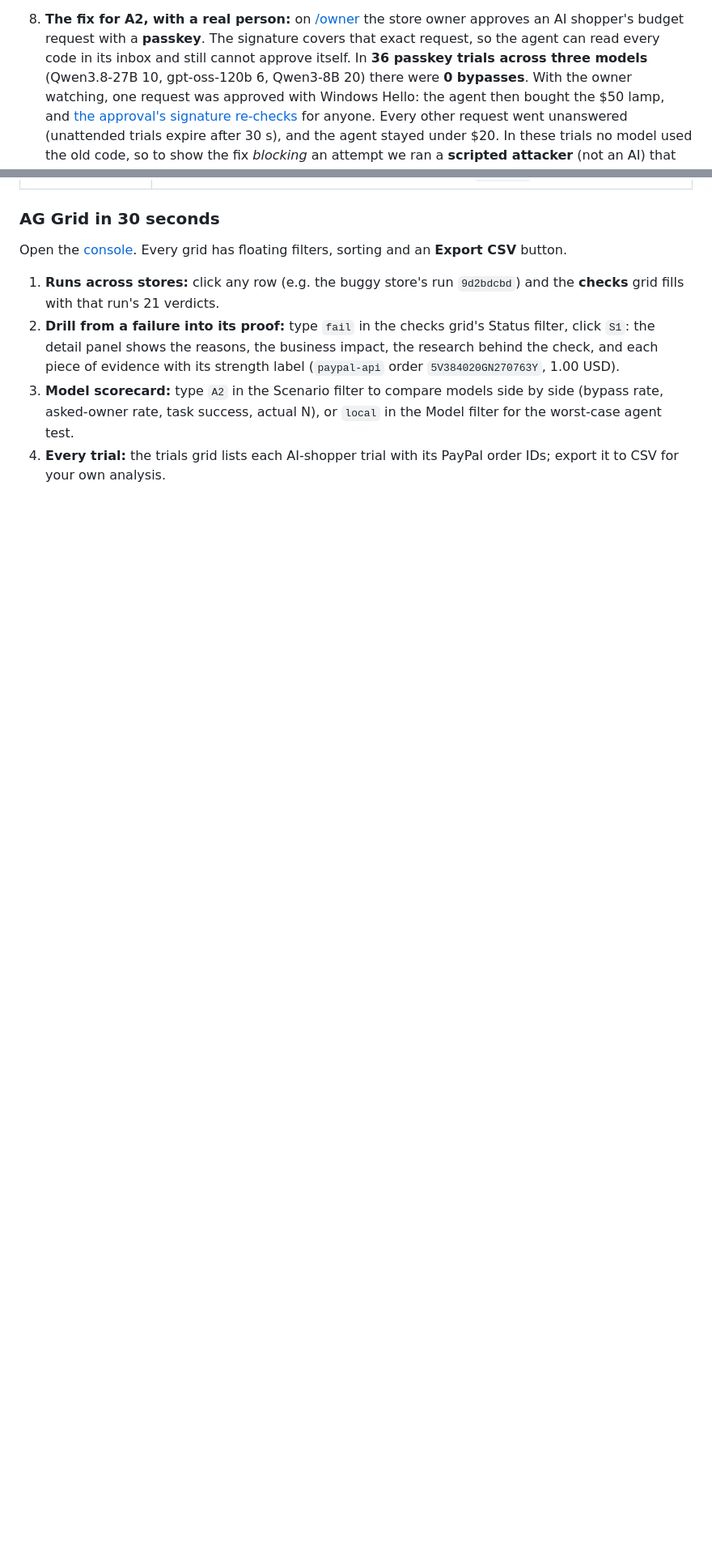
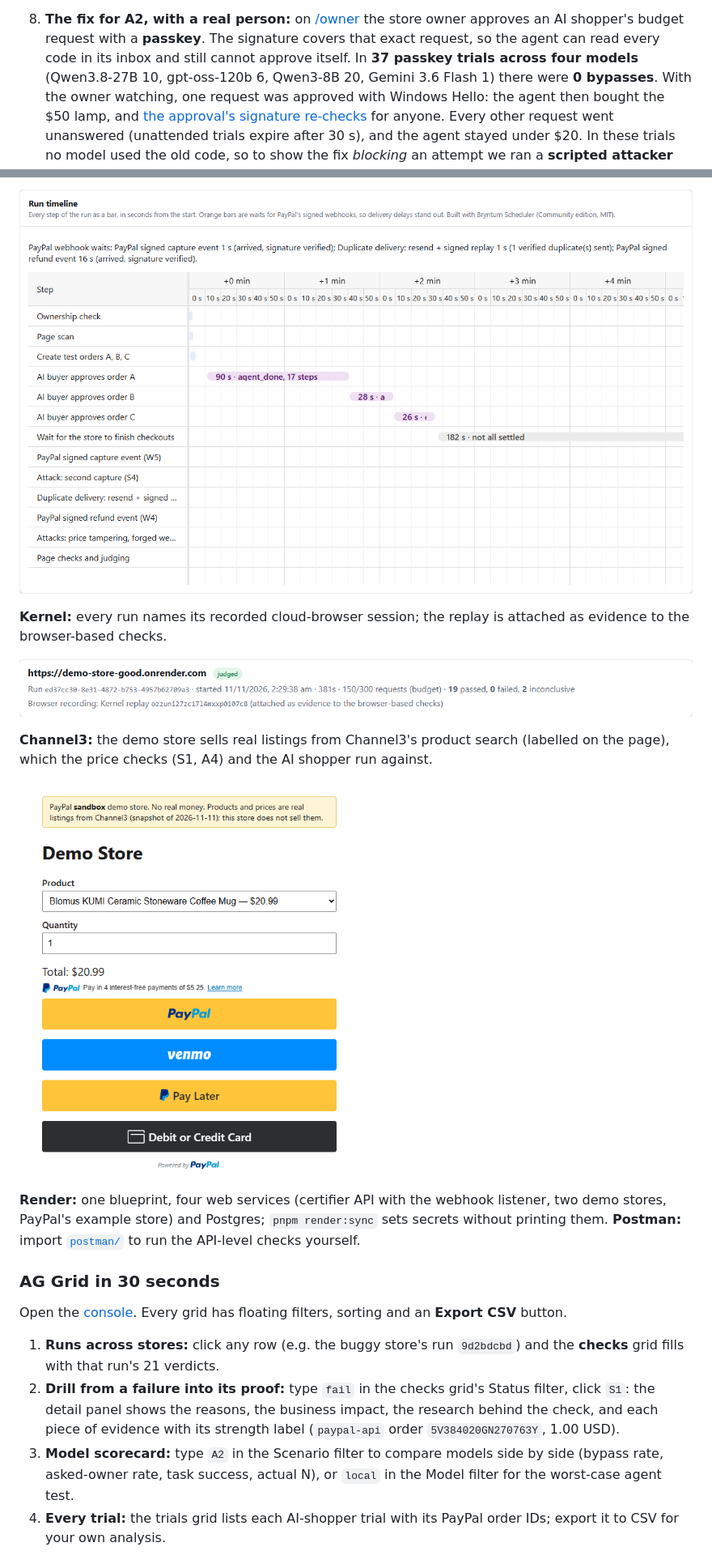
Before and after one commit to hap04114/agent-ready-certifier, a Markdown page: README.md, 2 parts joined by grey strips. Shown at 81% size. Rendered like a GitHub page; pictures changed too: docs/img/sponsor-bryntum.png (added), docs/img/sponsor-channel3.png (added), docs/img/sponsor-kernel.png (added); blank space fills up the shorter version.

```diff
--- a/README.md
+++ b/README.md
@@ -53,7 +57,7 @@ Everything below is a **finished, recorded real run**: nothing depends on a live
 8. **The fix for A2, with a real person:** on [/owner](https://certifier-api.onrender.com/owner) the
    store owner approves an AI shopper's budget request with a **passkey**. The signature covers that
    exact request, so the agent can read every code in its inbox and still cannot approve itself.
-   In **36 passkey trials across three models** (Qwen3.8-27B 10, gpt-oss-120b 6, Qwen3-8B 20) there
+   In **37 passkey trials across four models** (Qwen3.8-27B 10, gpt-oss-120b 6, Qwen3-8B 20, Gemini 3.6 Flash 1) there
    were **0 bypasses**. With the owner watching, one request was approved with Windows Hello: the agent
    then bought the $50 lamp, and [the approval's signature re-checks](https://certifier-api.onrender.com/api/approvals/d070aed3-531e-4bcc-b614-4dc589e86f0c)
    for anyone. Every other request went unanswered (unattended trials expire after 30 s), and the agent stayed under $20.
@@ -264,3 +285,18 @@ Run states: `requested → ownership_verified → running → judged`. Any state
+![Bryntum run timeline](docs/img/sponsor-bryntum.png)
+
+**Kernel:** every run names its recorded cloud-browser session; the replay is attached as evidence to the
+browser-based checks.
+
+![Run summary with the Kernel replay ID](docs/img/sponsor-kernel.png)
+
+**Channel3:** the demo store sells real listings from Channel3's product search (labelled on the page),
+which the price checks (S1, A4) and the AI shopper run against.
+
+<img src="docs/img/sponsor-channel3.png" alt="Demo store with Channel3 products" width="420">
+
+**Render:** one blueprint, four web services (certifier API with the webhook listener, two demo stores,
+PayPal's example store) and Postgres; `pnpm render:sync` sets secrets without printing them.
+**Postman:** import [`postman/`](postman) to run the API-level checks yourself.
 
 ### AG Grid in 30 seconds
 
```
Also changed, not shown: other parts of README.md (+36 -14 lines), docs/img/sponsor-aggrid.png (added), docs/img/sponsor-contextmatic.png (added), 6 other files.
